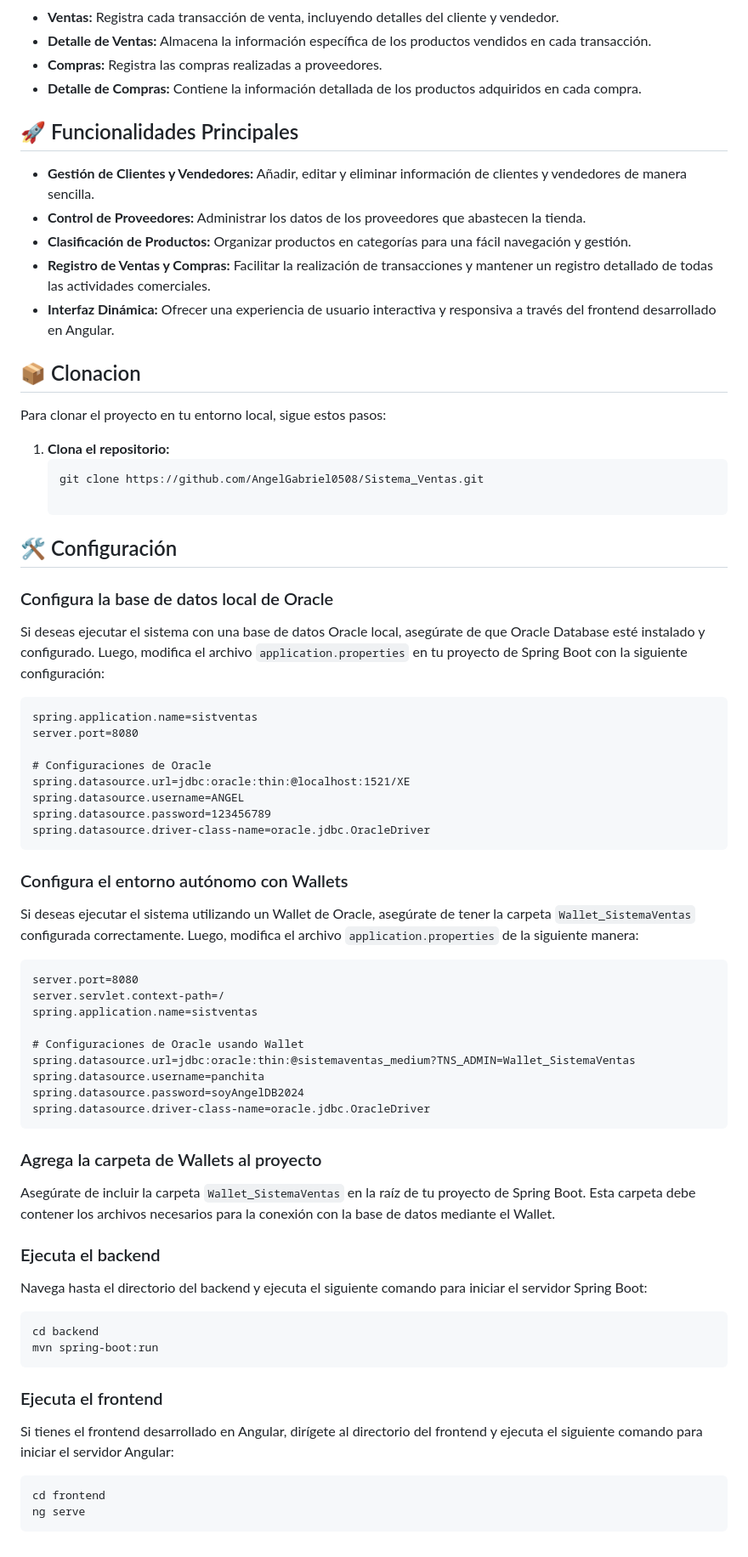
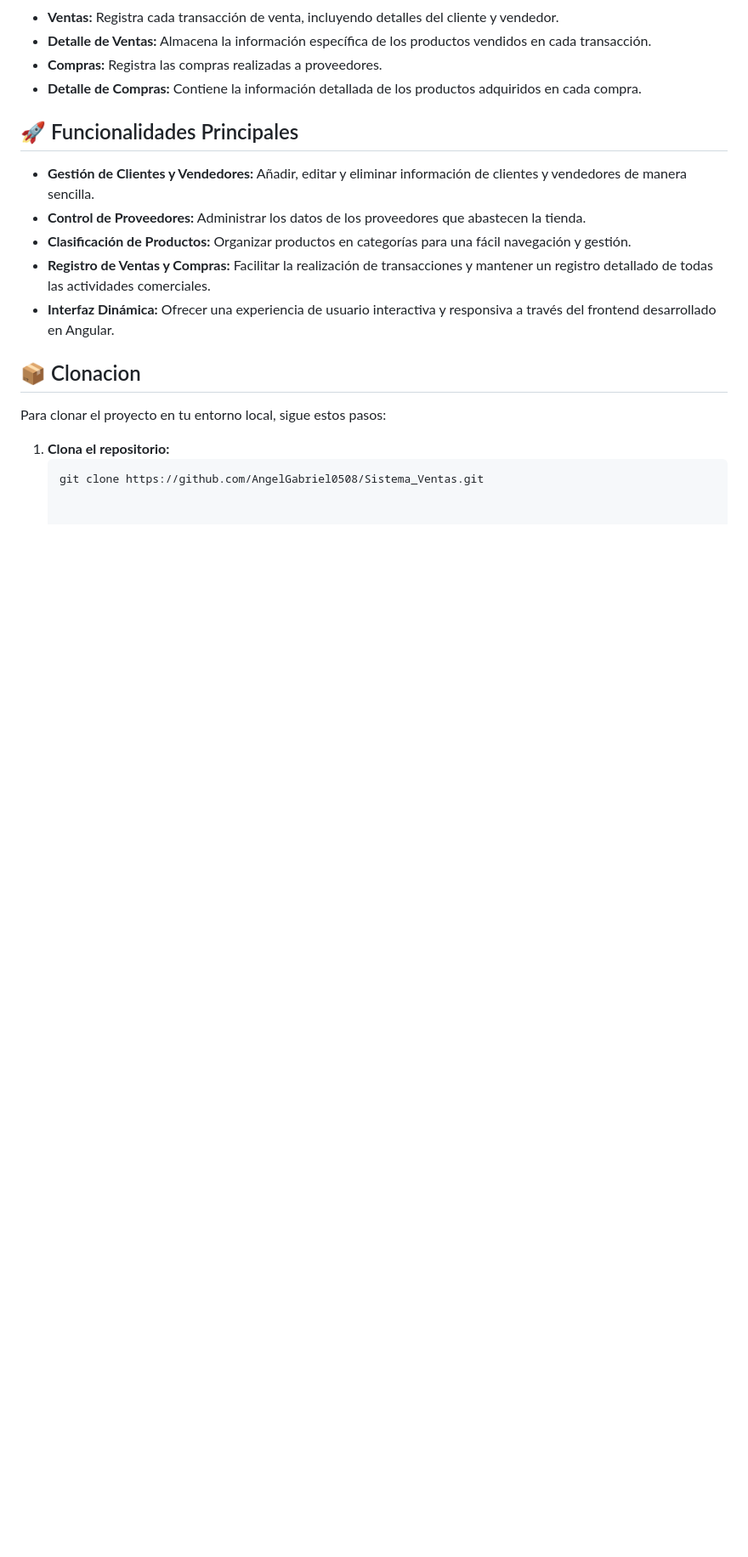
Before and after one commit to AngelGabriel0508/SistVentas_be, a Markdown page: README.md, the part around the change. Shown at 85% size. Drawn GitHub-style; blank space fills up the shorter version.

````diff
--- a/README.md
+++ b/README.md
@@ -48,50 +48,3 @@ Para clonar el proyecto en tu entorno local, sigue estos pasos:
 1. **Clona el repositorio:**
    ```bash
    git clone https://github.com/AngelGabriel0508/Sistema_Ventas.git
-
-## 🛠️ Configuración
-
-### Configura la base de datos local de Oracle
-
-Si deseas ejecutar el sistema con una base de datos Oracle local, asegúrate de que Oracle Database esté instalado y configurado. Luego, modifica el archivo `application.properties` en tu proyecto de Spring Boot con la siguiente configuración:
-
-    spring.application.name=sistventas
-    server.port=8080
-
-    # Configuraciones de Oracle
-    spring.datasource.url=jdbc:oracle:thin:@localhost:1521/XE
-    spring.datasource.username=ANGEL
-    spring.datasource.password=123456789
-    spring.datasource.driver-class-name=oracle.jdbc.OracleDriver
-
-### Configura el entorno autónomo con Wallets
-
-Si deseas ejecutar el sistema utilizando un Wallet de Oracle, asegúrate de tener la carpeta `Wallet_SistemaVentas` configurada correctamente. Luego, modifica el archivo `application.properties` de la siguiente manera:
-
-    server.port=8080
-    server.servlet.context-path=/
-    spring.application.name=sistventas
-
-    # Configuraciones de Oracle usando Wallet
-    spring.datasource.url=jdbc:oracle:thin:@sistemaventas_medium?TNS_ADMIN=Wallet_SistemaVentas
-    spring.datasource.username=panchita
-    spring.datasource.password=soyAngelDB2024
-    spring.datasource.driver-class-name=oracle.jdbc.OracleDriver
-
-### Agrega la carpeta de Wallets al proyecto
-
-Asegúrate de incluir la carpeta `Wallet_SistemaVentas` en la raíz de tu proyecto de Spring Boot. Esta carpeta debe contener los archivos necesarios para la conexión con la base de datos mediante el Wallet.
-
-### Ejecuta el backend
-
-Navega hasta el directorio del backend y ejecuta el siguiente comando para iniciar el servidor Spring Boot:
-
-    cd backend
-    mvn spring-boot:run
-
-### Ejecuta el frontend
-
-Si tienes el frontend desarrollado en Angular, dirígete al directorio del frontend y ejecuta el siguiente comando para iniciar el servidor Angular:
-
-    cd frontend
-    ng serve
````
